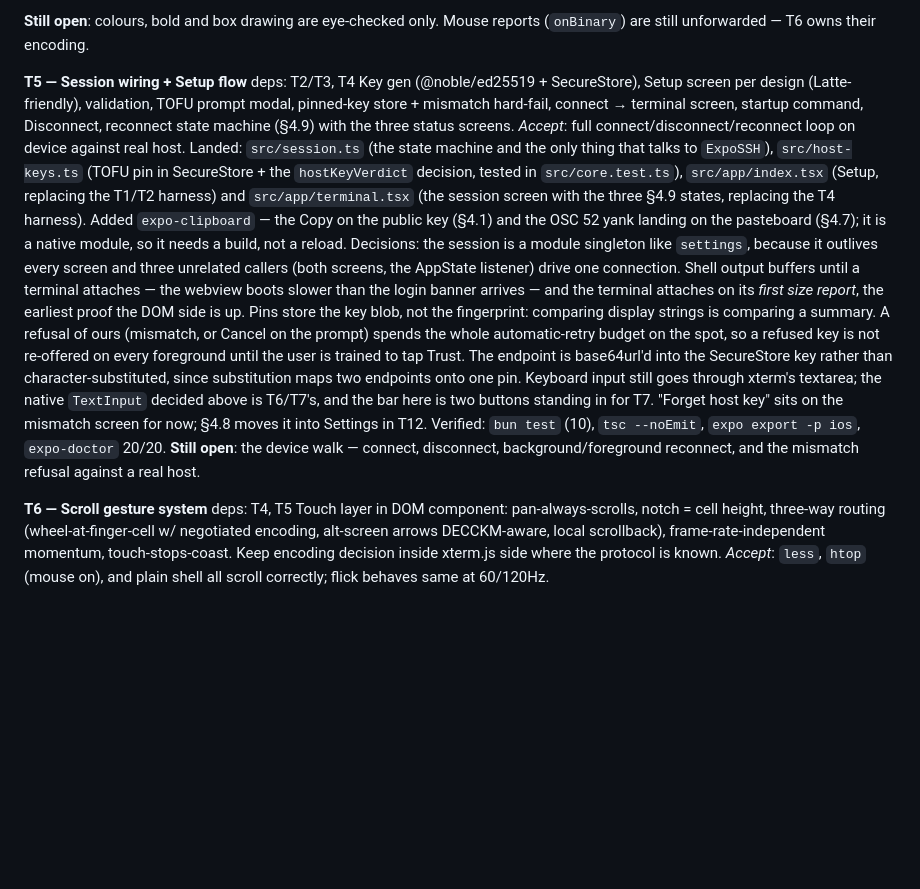
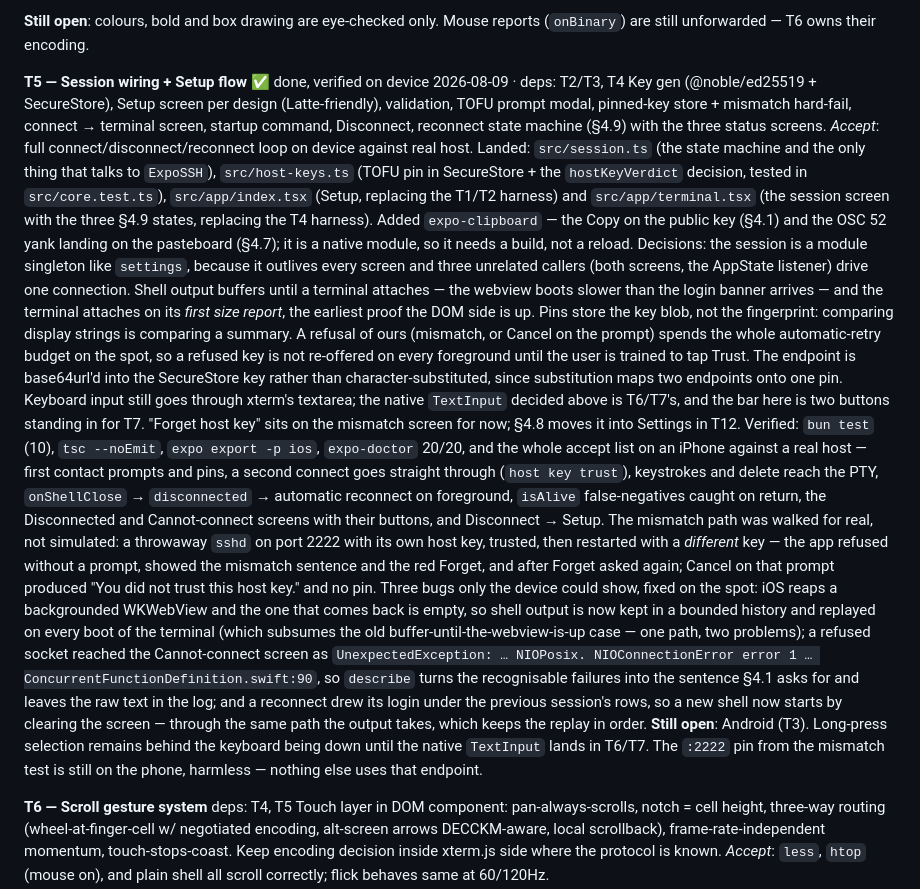
Before and after one commit to KamilPostrozny/ExpoPort22, a Markdown page: PLAN.md, the part around the change. GitHub-like rendering; blank space fills up the shorter version.

Commit message:
docs: mark T5 verified on hardware, and what the device changed
Claude-Session: https://claude.ai/code/session_01QitTjyQdUrVZLKN7A6ZjD6

```diff
--- a/PLAN.md
+++ b/PLAN.md
@@ -219,7 +219,7 @@ kbd` button as the standing proof of this.
 **Still open**: colours, bold and box drawing are eye-checked only. Mouse reports (`onBinary`) are
 still unforwarded — T6 owns their encoding.
 
-**T5 — Session wiring + Setup flow** deps: T2/T3, T4
+**T5 — Session wiring + Setup flow** ✅ done, verified on device 2026-08-09 · deps: T2/T3, T4
 Key gen (@noble/ed25519 + SecureStore), Setup screen per design (Latte-friendly), validation,
 TOFU prompt modal, pinned-key store + mismatch hard-fail, connect → terminal screen,
 startup command, Disconnect, reconnect state machine (§4.9) with the three status screens.
@@ -241,9 +241,26 @@ endpoint is base64url'd into the SecureStore key rather than character-substitut
 substitution maps two endpoints onto one pin. Keyboard input still goes through xterm's textarea;
 the native `TextInput` decided above is T6/T7's, and the bar here is two buttons standing in for
 T7. "Forget host key" sits on the mismatch screen for now; §4.8 moves it into Settings in T12.
-Verified: `bun test` (10), `tsc --noEmit`, `expo export -p ios`, `expo-doctor` 20/20.
-**Still open**: the device walk — connect, disconnect, background/foreground reconnect, and the
-mismatch refusal against a real host.
+Verified: `bun test` (10), `tsc --noEmit`, `expo export -p ios`, `expo-doctor` 20/20, and the whole
+accept list on an iPhone against a real host — first contact prompts and pins, a second connect goes
+straight through (`host key trust`), keystrokes and delete reach the PTY, `onShellClose` →
+`disconnected` → automatic reconnect on foreground, `isAlive` false-negatives caught on return, the
+Disconnected and Cannot-connect screens with their buttons, and Disconnect → Setup. The mismatch
+path was walked for real, not simulated: a throwaway `sshd` on port 2222 with its own host key,
+trusted, then restarted with a *different* key — the app refused without a prompt, showed the
+mismatch sentence and the red Forget, and after Forget asked again; Cancel on that prompt produced
+"You did not trust this host key." and no pin.
+Three bugs only the device could show, fixed on the spot: iOS reaps a backgrounded WKWebView and the
+one that comes back is empty, so shell output is now kept in a bounded history and replayed on every
+boot of the terminal (which subsumes the old buffer-until-the-webview-is-up case — one path, two
+problems); a refused socket reached the Cannot-connect screen as `UnexpectedException: … NIOPosix.
+NIOConnectionError error 1 … ConcurrentFunctionDefinition.swift:90`, so `describe` turns the
+recognisable failures into the sentence §4.1 asks for and leaves the raw text in the log; and a
+reconnect drew its login under the previous session's rows, so a new shell now starts by clearing
+the screen — through the same path the output takes, which keeps the replay in order.
+**Still open**: Android (T3). Long-press selection remains behind the keyboard being down until the
+native `TextInput` lands in T6/T7. The `:2222` pin from the mismatch test is still on the phone,
+harmless — nothing else uses that endpoint.
 
 **T6 — Scroll gesture system** deps: T4, T5
 Touch layer in DOM component: pan-always-scrolls, notch = cell height, three-way routing
```
